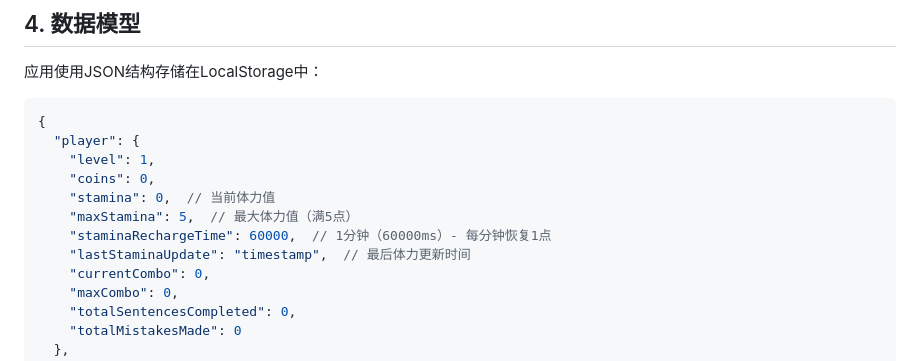
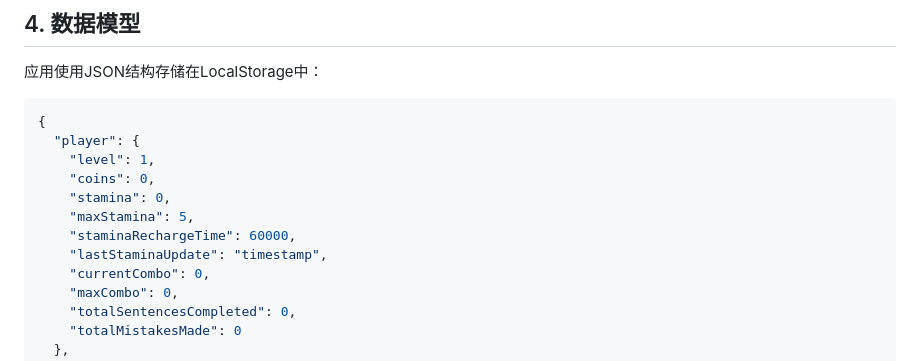
Before and after one commit to deapers/word-pet, a Markdown page: wordpet-spec.md, the part around the change. Rendered like a GitHub page.

Commit message:
fix bugs

```diff
--- a/wordpet-spec.md
+++ b/wordpet-spec.md
@@ -62,10 +62,10 @@ utils.js - 奖励计算、体力管理、TTS 和工具函数
   "player": {
     "level": 1,
     "coins": 0,
-    "stamina": 0,  // 当前体力值
-    "maxStamina": 5,  // 最大体力值（满5点）
-    "staminaRechargeTime": 60000,  // 1分钟（60000ms）- 每分钟恢复1点
-    "lastStaminaUpdate": "timestamp",  // 最后体力更新时间
+    "stamina": 0,
+    "maxStamina": 5,
+    "staminaRechargeTime": 60000,
+    "lastStaminaUpdate": "timestamp",
     "currentCombo": 0,
     "maxCombo": 0,
     "totalSentencesCompleted": 0,
```
